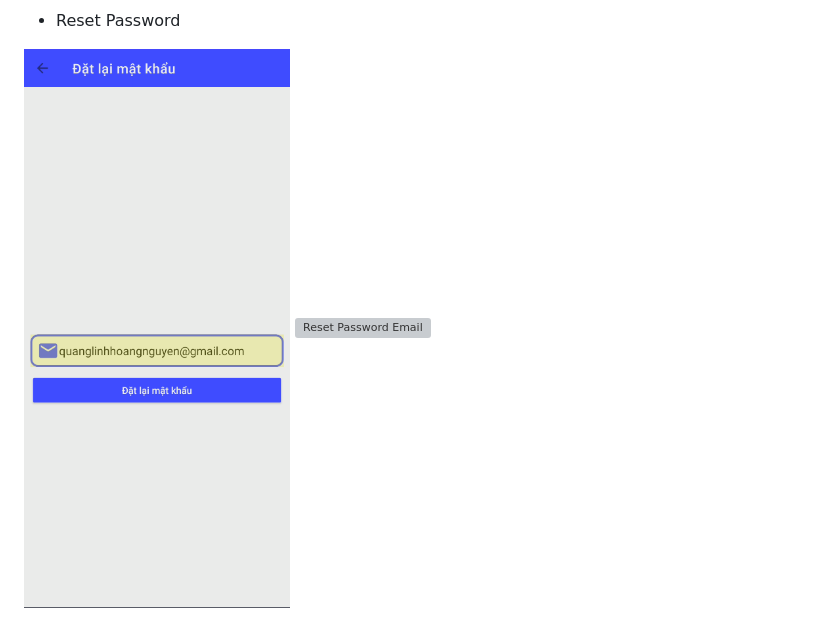
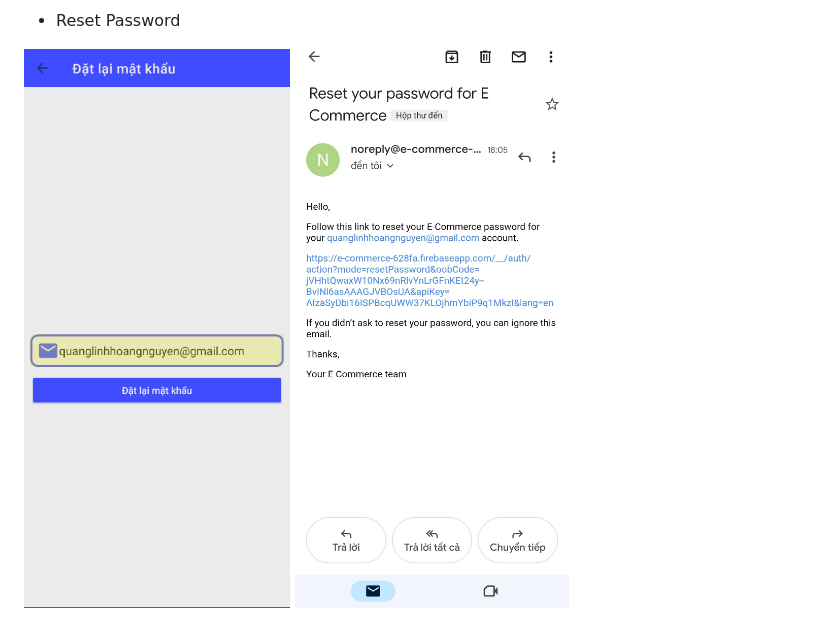
Before and after one commit to HoangLinhSama/ECommerceShop, a Markdown page: README.md, the part around the change. GitHub-like rendering; grey boxes are pictures that could not be loaded.

```diff
--- a/README.md
+++ b/README.md
@@ -58,4 +58,4 @@ App bán hàng cho phép khách hàng mua sản phẩm online, có tích hợp h
 
 * Reset Password
 
-![Reset Password](https://github.com/HoangLinhSama/ECommerceShop/blob/master/Image/reset_password.png) ![Reset Password Email](https://github.com/HoangLinhSama/ECommerceShop/blob/master/Image/email_reset_pass.png)
+![Reset Password](https://github.com/HoangLinhSama/ECommerceShop/blob/master/Image/reset_password.png) ![Reset Password Email](https://github.com/HoangLinhSama/ECommerceShop/blob/master/Image/email_reset_pass.jpg)
```
